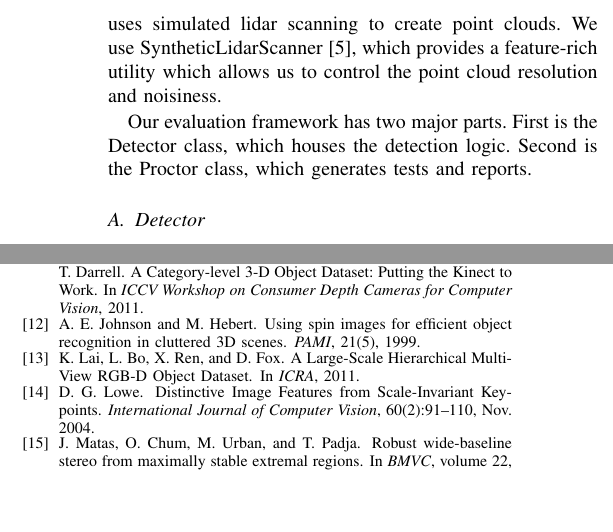
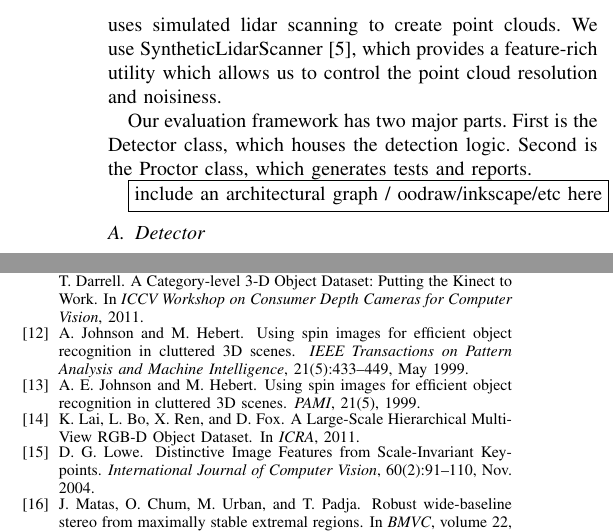
Before and after one commit to rll/proctor, a LaTeX paper (writeups/icra12/report.tex, which reads writeups/icra12/architecture.tex, writeups/icra12/misc.bib): two parts of the columns of pages 3 and 4 of 5, joined at a grey line, cut so that both start at the same text, the shorter picture padded with empty space. Compiled offline with pdfLaTeX.

Commit message:
added spin images reference

```diff
--- a/writeups/icra12/architecture.tex
+++ b/writeups/icra12/architecture.tex
@@ -6,6 +6,8 @@ We use the Princeton Shape Benchmark.
 Since the dataset contains polygonal representations, the framework uses simulated lidar scanning to create point clouds. We use SyntheticLidarScanner \cite{Doria2009}, which provides a feature-rich utility which allows us to control the point cloud resolution and noisiness.
 
 Our evaluation framework has two major parts. First is the Detector class, which houses the detection logic. Second is the Proctor class, which generates tests and reports.
+
+\fbox{include an architectural graph / oodraw/inkscape/etc here}
 
 \subsection{Detector}
 In designing this class, we tried to accommodate a common strategy in detection systems.
--- a/writeups/icra12/misc.bib
+++ b/writeups/icra12/misc.bib
@@ -147,7 +147,19 @@ ISSN={},}
   author = {Radu Bogdan Rusu and Steve Cousins}
 }
 
-@misc {wgdb,
+@Article{SpinImages,
+  author  = {Andrew Johnson and Martial Hebert},
+  title   = {{Using spin images for efficient object recognition in cluttered 3D scenes}},
+  journal = {IEEE Transactions on Pattern Analysis and Machine Intelligence},
+  month   = {May},
+  year    = {1999},
+  volume  = {21},
+  number  = {5},
+  pages   = {433-449}
+}
+
+
+@misc{wgdb,
   author = {Matei Ciocarlie},
   title = {Household Objects Database},
   url = {http://www.ros.org/wiki/household_objects_database}
```
Also changed, not shown: writeups/icra12/architecture.tex (2 more changed lines).
